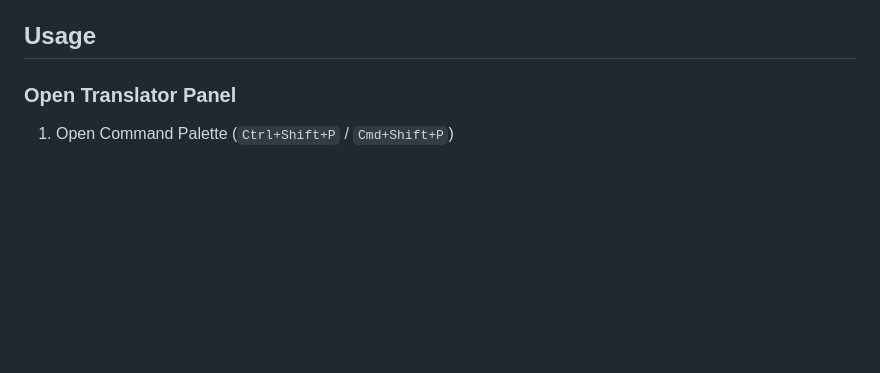
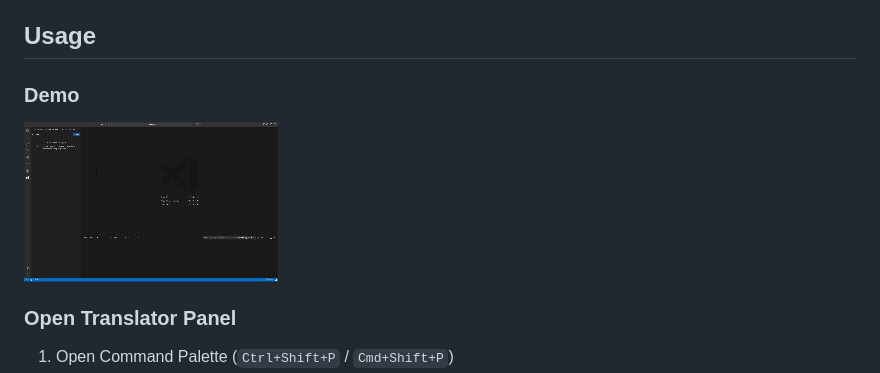
Before and after one commit to cheenamalhotra/sqlconnectionstrings, a Markdown page: README.md, the part around the change. GitHub-like rendering; pictures changed too: media/demo.gif (added); blank space fills up the shorter version.

Commit message:
Include Demo in Readme

```diff
--- a/README.md
+++ b/README.md
@@ -49,6 +49,10 @@ code --install-extension sql-connection-string-translator-0.0.1.vsix
 5. Reload VS Code
 
 ## Usage
+
+### Demo
+
+![Demo](media/demo.gif)
 
 ### Open Translator Panel
 
```
